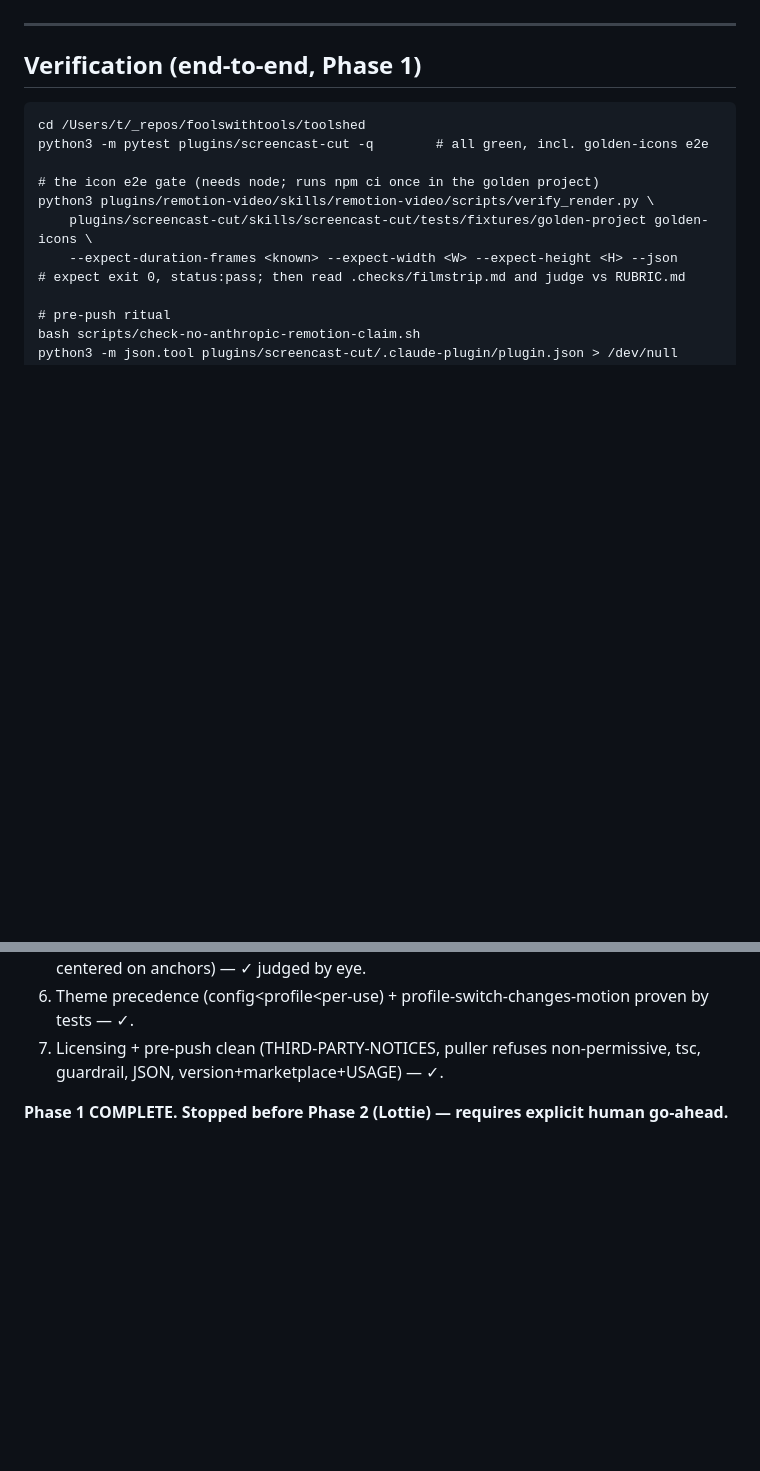
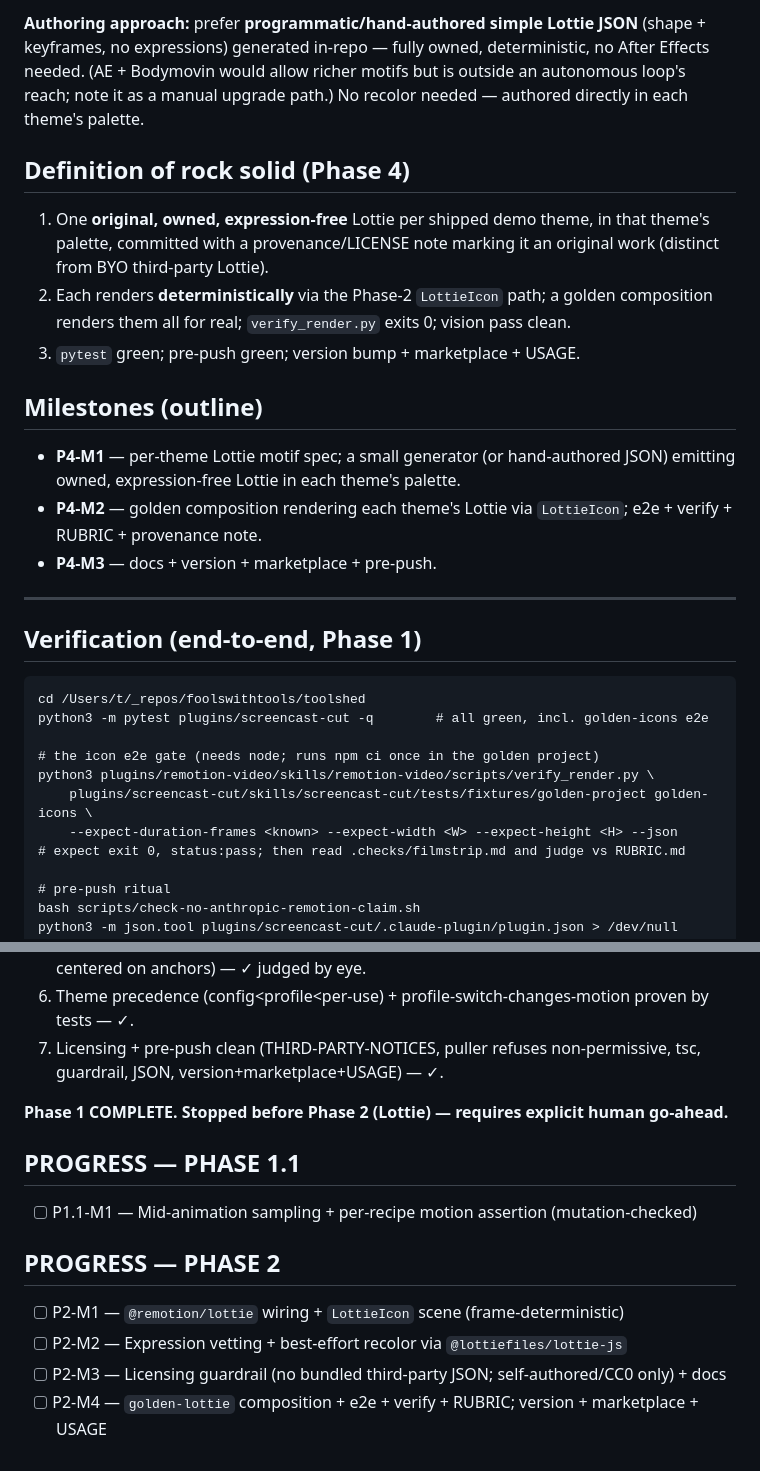
Before and after one commit to foolswithtools/toolshed, a Markdown page: plans/screencast-cut-motion-primitives.md, 2 parts joined by grey strips. Drawn GitHub-style; blank space fills up the shorter version.

```diff
--- a/plans/screencast-cut-motion-primitives.md
+++ b/plans/screencast-cut-motion-primitives.md
@@ -124,3 +168,14 @@ Only after the human activates it: add a `## PROGRESS — PHASE 2` section, exec
+**Authoring approach:** prefer **programmatic/hand-authored simple Lottie JSON** (shape + keyframes, no expressions) generated in-repo — fully owned, deterministic, no After Effects needed. (AE + Bodymovin would allow richer motifs but is outside an autonomous loop's reach; note it as a manual upgrade path.) No recolor needed — authored directly in each theme's palette.
+
+## Definition of rock solid (Phase 4)
+1. One **original, owned, expression-free** Lottie per shipped demo theme, in that theme's palette, committed with a provenance/LICENSE note marking it an original work (distinct from BYO third-party Lottie).
+2. Each renders **deterministically** via the Phase-2 `LottieIcon` path; a golden composition renders them all for real; `verify_render.py` exits 0; vision pass clean.
+3. `pytest` green; pre-push green; version bump + marketplace + USAGE.
+
+## Milestones (outline)
+- **P4-M1** — per-theme Lottie motif spec; a small generator (or hand-authored JSON) emitting owned, expression-free Lottie in each theme's palette.
+- **P4-M2** — golden composition rendering each theme's Lottie via `LottieIcon`; e2e + verify + RUBRIC + provenance note.
+- **P4-M3** — docs + version + marketplace + pre-push.
 
 ---
 
@@ -187,3 +242,16 @@ python3 -m json.tool .claude-plugin/marketplace.json > /dev/null
 7. Licensing + pre-push clean (THIRD-PARTY-NOTICES, puller refuses non-permissive, tsc, guardrail, JSON, version+marketplace+USAGE) — ✓.
 
 **Phase 1 COMPLETE. Stopped before Phase 2 (Lottie) — requires explicit human go-ahead.**
+
+## PROGRESS — PHASE 1.1
+
+- [ ] P1.1-M1 — Mid-animation sampling + per-recipe motion assertion (mutation-checked)
+
+## PROGRESS — PHASE 2
+
+- [ ] P2-M1 — `@remotion/lottie` wiring + `LottieIcon` scene (frame-deterministic)
+- [ ] P2-M2 — Expression vetting + best-effort recolor via `@lottiefiles/lottie-js`
+- [ ] P2-M3 — Licensing guardrail (no bundled third-party JSON; self-authored/CC0 only) + docs
+- [ ] P2-M4 — `golden-lottie` composition + e2e + verify + RUBRIC; version + marketplace + USAGE
+
+<!-- Phases 3 and 4 are DEFERRED: do not add their PROGRESS sections or execute them until explicitly activated. This round stops at the Phase 2 gate. -->
```
Also changed, not shown: other parts of plans/screencast-cut-motion-primitives.md (+49 -5 lines).
